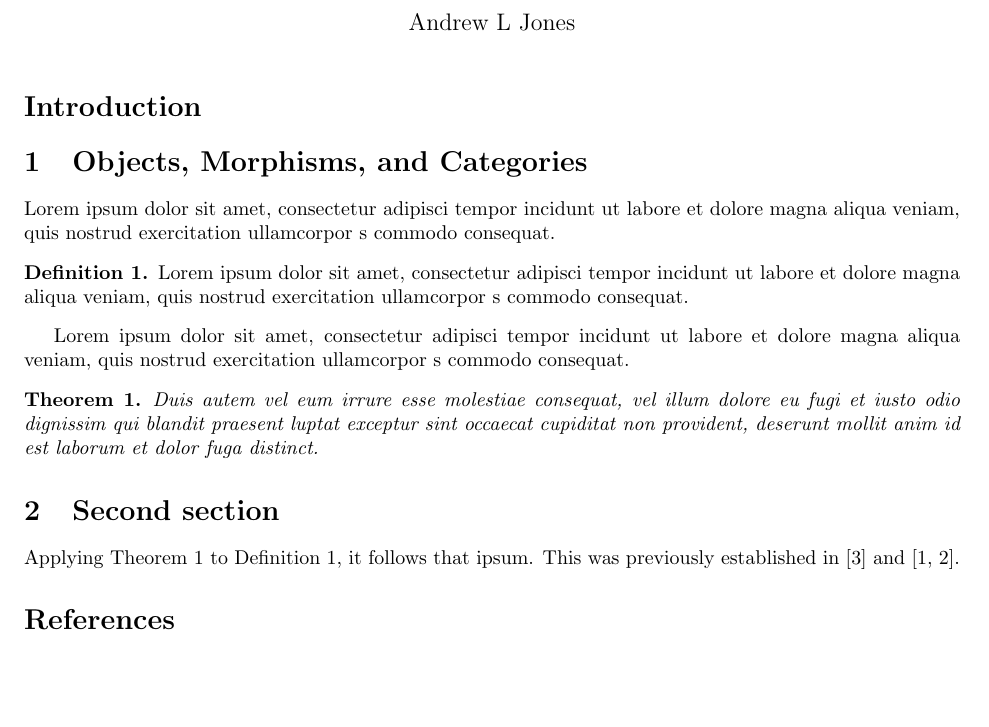
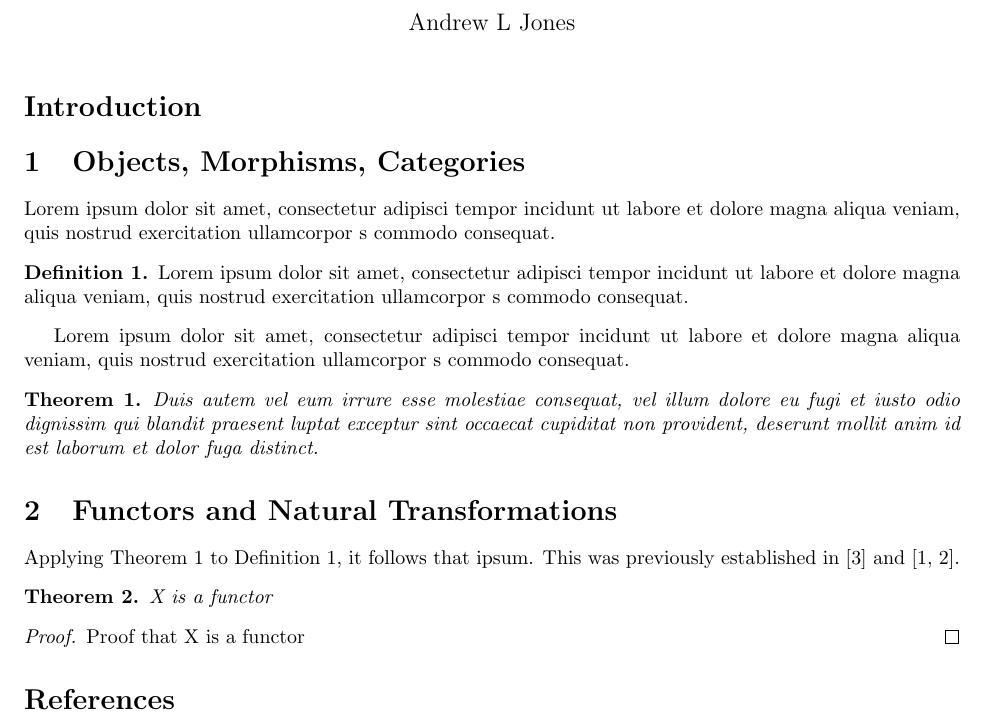
Before and after one commit to aljones15/classes, a LaTeX document (GMU/math/300/writing2/template.tex): part of the page, cut so that both start at the same text, the shorter picture padded with empty space. Compiled offline with pdfLaTeX.

Commit message:
Further work on template.

```diff
--- a/GMU/math/300/writing2/template.tex
+++ b/GMU/math/300/writing2/template.tex
@@ -15,7 +15,7 @@
 
 % FIRST SECTION
 
-\section{Objects, Morphisms, and Categories}
+\section{Objects, Morphisms, Categories}
 
 Lorem ipsum dolor sit amet, consectetur adipisci tempor incidunt ut labore et dolore magna aliqua veniam, quis nostrud exercitation ullamcorpor s commodo consequat.
 
@@ -32,10 +32,16 @@ Lorem ipsum dolor sit amet, consectetur adipisci tempor incidunt ut labore et do
 
 % SECOND SECTION
 
-\section{Second section}
+\section{Functors and Natural Transformations}
 
 Applying Theorem \ref{thm:ipsum} to Definition \ref{def:lorem}, it follows that ipsum. This was previously established in \cite{Gauss86} and \cite{Euclid02,Euclid03}.
 
+\begin{theorem}
+X is a functor
+\end{theorem}
+\begin{proof}
+Proof that X is a functor
+\end{proof}
 
 
 
```
